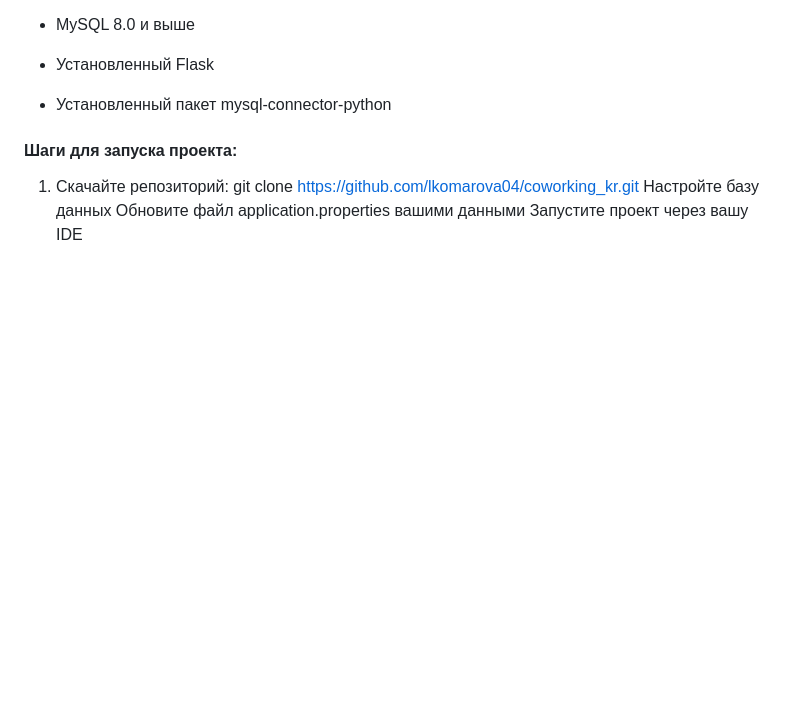
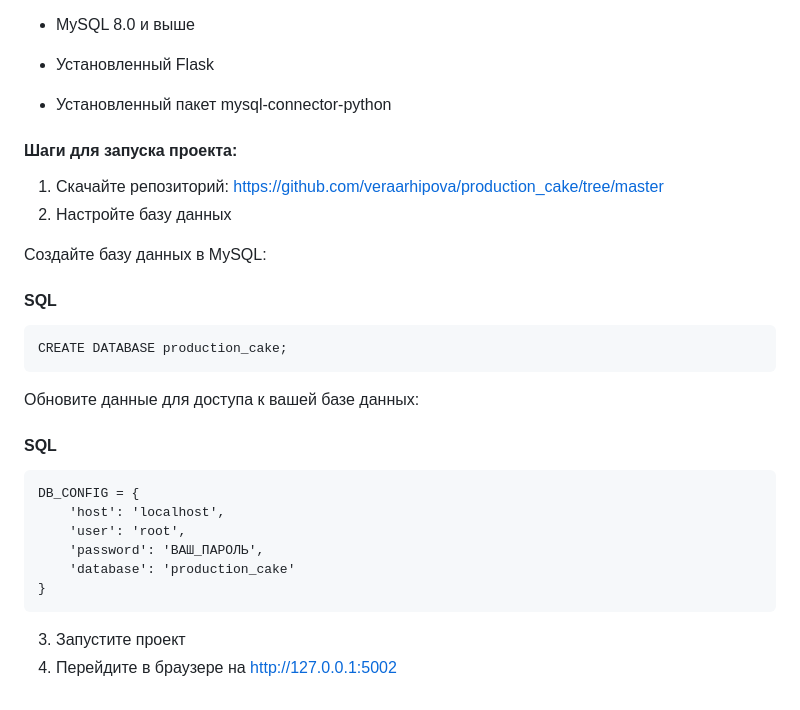
Before and after one commit to veraarhipova/production_cake, a Markdown page: README.md, the part around the change. GitHub-like rendering; blank space fills up the shorter version.

````diff
--- a/README.md
+++ b/README.md
@@ -76,7 +76,25 @@
 
 #### Шаги для запуска проекта:
 
-1. Скачайте репозиторий: git clone https://github.com/lkomarova04/coworking_kr.git
-Настройте базу данных
-Обновите файл application.properties вашими данными
-Запустите проект через вашу IDE
+1. Скачайте репозиторий: https://github.com/veraarhipova/production_cake/tree/master  <br>
+2. Настройте базу данных <br>
+
+Создайте базу данных в MySQL:
+#### **SQL**
+```markdown
+CREATE DATABASE production_cake;
+```
+
+Обновите данные для доступа к вашей базе данных:
+#### **SQL**
+```markdown
+DB_CONFIG = {
+    'host': 'localhost',
+    'user': 'root',
+    'password': 'ВАШ_ПАРОЛЬ',
+    'database': 'production_cake'
+}
+```
+
+3. Запустите проект <br>
+4. Перейдите в браузере на http://127.0.0.1:5002
````
